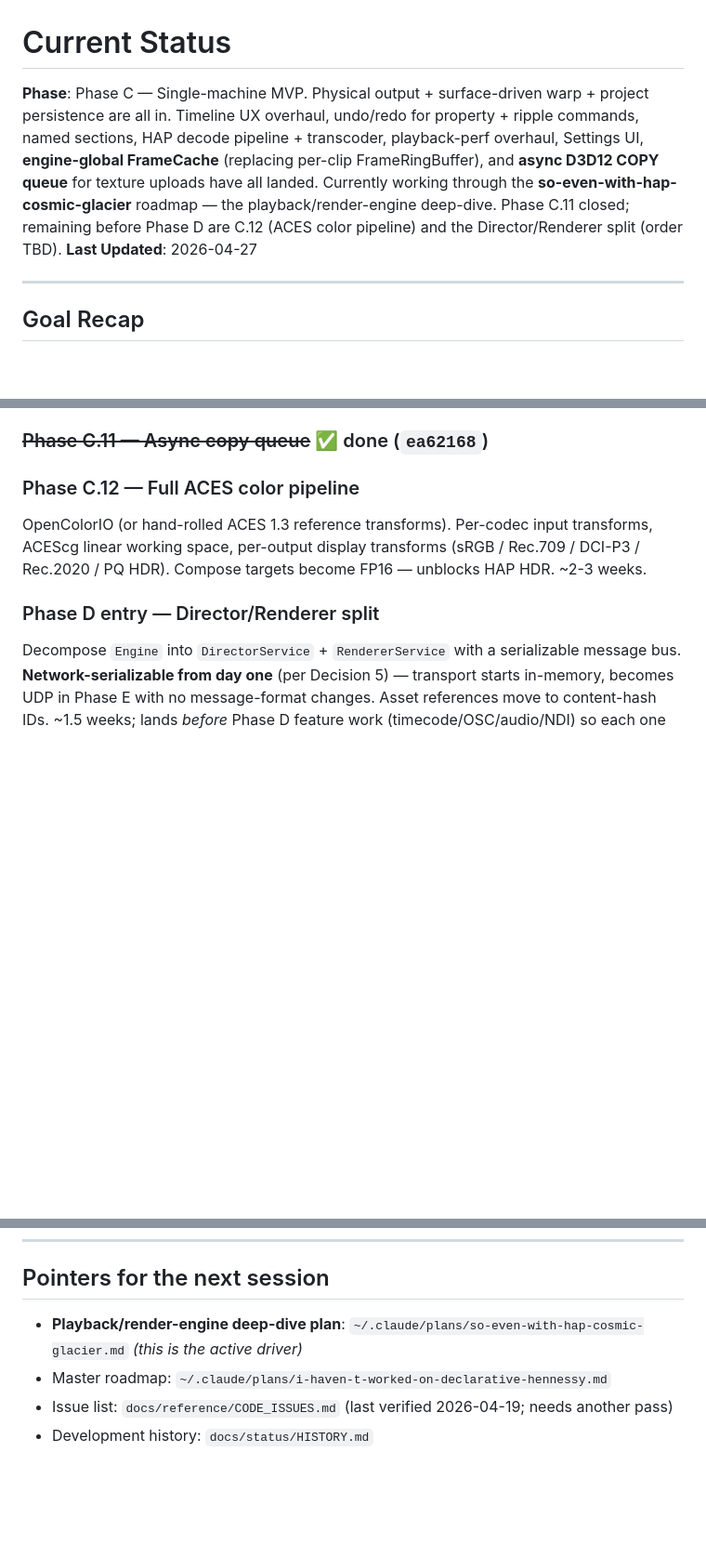
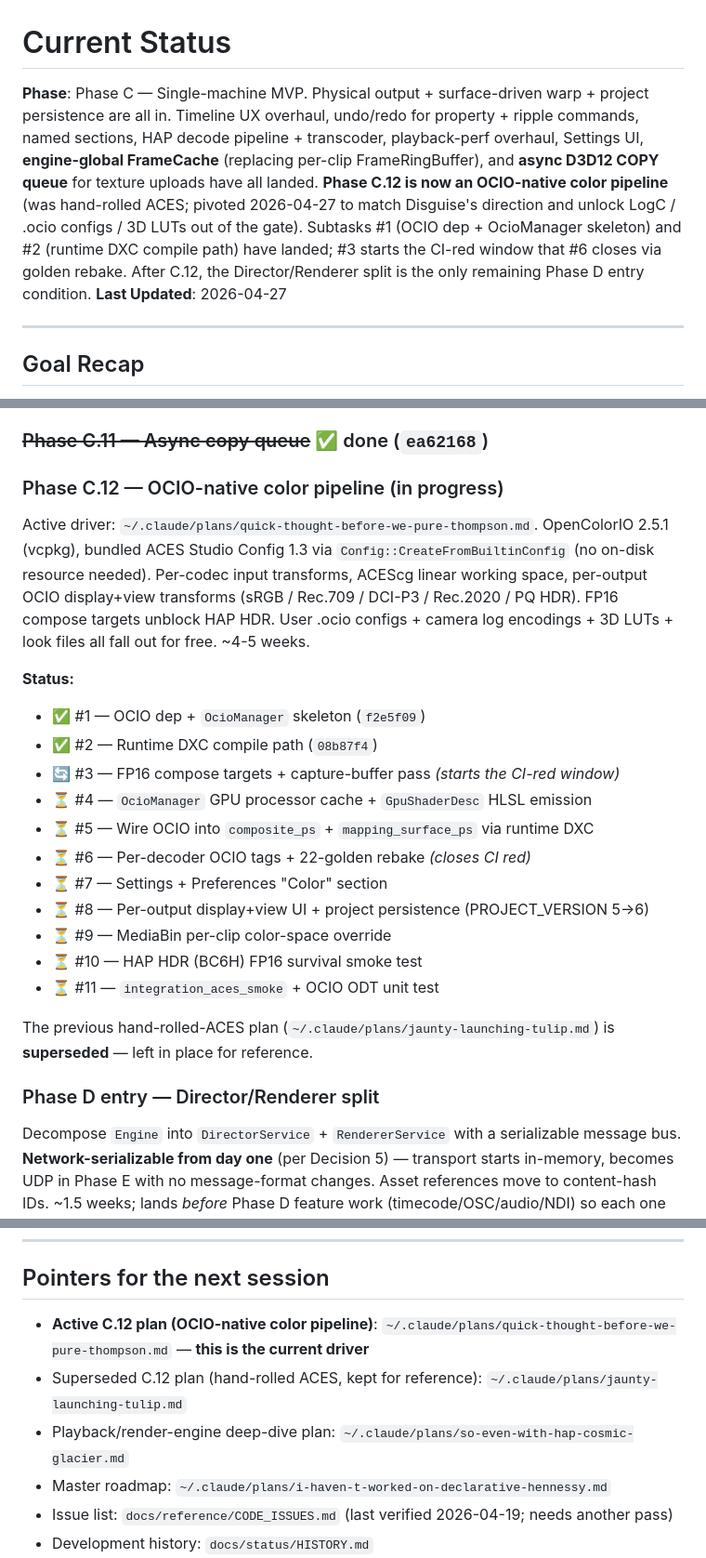
Before and after one commit to duremovich/Entity, a Markdown page: docs/status/CURRENT.md, 3 parts joined by grey strips. Shown at 93% size. Drawn GitHub-style; blank space fills up the shorter version.

Commit message:
docs: refresh CURRENT.md for Phase C.12 redirection + #1/#2
- Note the OCIO-native pivot away from hand-rolled ACES (decision logged
  2026-04-27); the previous plan file is left in place and marked superseded.
- Log C.12 #1 (`f2e5f09`, OCIO dep + OcioManager skeleton) and C.12 #2
  (`08b87f4`, runtime DXC compile path) in the Phase C table.
- Bump verified-tests count 102 → 113 (96 unit + 17 integration; +5 OCIO,
  +6 RuntimeShaderCompiler).
- Replace the stale "Phase C.12 — Full ACES color pipeline" item under
  "Recommended Next Steps" with the OCIO-native subtask checklist (✅ #1,
  ✅ #2, 🔄 #3 starts the CI-red window, ⏳ #4-11).
- Repoint "Pointers for the next session" at the new active plan.

Co-Authored-By: Claude Opus 4.7 (1M context) <noreply@anthropic.com>

```diff
--- a/docs/status/CURRENT.md
+++ b/docs/status/CURRENT.md
@@ -1,6 +1,6 @@
 # Current Status
 
-**Phase**: Phase C — Single-machine MVP. Physical output + surface-driven warp + project persistence are all in. Timeline UX overhaul, undo/redo for property + ripple commands, named sections, HAP decode pipeline + transcoder, playback-perf overhaul, Settings UI, **engine-global FrameCache** (replacing per-clip FrameRingBuffer), and **async D3D12 COPY queue** for texture uploads have all landed. Currently working through the **so-even-with-hap-cosmic-glacier** roadmap — the playback/render-engine deep-dive. Phase C.11 closed; remaining before Phase D are C.12 (ACES color pipeline) and the Director/Renderer split (order TBD).
+**Phase**: Phase C — Single-machine MVP. Physical output + surface-driven warp + project persistence are all in. Timeline UX overhaul, undo/redo for property + ripple commands, named sections, HAP decode pipeline + transcoder, playback-perf overhaul, Settings UI, **engine-global FrameCache** (replacing per-clip FrameRingBuffer), and **async D3D12 COPY queue** for texture uploads have all landed. **Phase C.12 is now an OCIO-native color pipeline** (was hand-rolled ACES; pivoted 2026-04-27 to match Disguise's direction and unlock LogC / .ocio configs / 3D LUTs out of the gate). Subtasks #1 (OCIO dep + OcioManager skeleton) and #2 (runtime DXC compile path) have landed; #3 starts the CI-red window that #6 closes via golden rebake. After C.12, the Director/Renderer split is the only remaining Phase D entry condition.
 **Last Updated**: 2026-04-27
 
 ---
@@ -192,9 +196,24 @@ Following the **so-even-with-hap-cosmic-glacier** roadmap (decisions locked 2026
 
 ### ~~Phase C.11 — Async copy queue~~ ✅ done (`ea62168`)
 
-### Phase C.12 — Full ACES color pipeline
+### Phase C.12 — OCIO-native color pipeline (in progress)
 
-OpenColorIO (or hand-rolled ACES 1.3 reference transforms). Per-codec input transforms, ACEScg linear working space, per-output display transforms (sRGB / Rec.709 / DCI-P3 / Rec.2020 / PQ HDR). Compose targets become FP16 — unblocks HAP HDR. ~2-3 weeks.
+Active driver: `~/.claude/plans/quick-thought-before-we-pure-thompson.md`. OpenColorIO 2.5.1 (vcpkg), bundled ACES Studio Config 1.3 via `Config::CreateFromBuiltinConfig` (no on-disk resource needed). Per-codec input transforms, ACEScg linear working space, per-output OCIO display+view transforms (sRGB / Rec.709 / DCI-P3 / Rec.2020 / PQ HDR). FP16 compose targets unblock HAP HDR. User .ocio configs + camera log encodings + 3D LUTs + look files all fall out for free. ~4-5 weeks.
+
+**Status:**
+- ✅ #1 — OCIO dep + `OcioManager` skeleton (`f2e5f09`)
+- ✅ #2 — Runtime DXC compile path (`08b87f4`)
+- 🔄 #3 — FP16 compose targets + capture-buffer pass *(starts the CI-red window)*
+- ⏳ #4 — `OcioManager` GPU processor cache + `GpuShaderDesc` HLSL emission
+- ⏳ #5 — Wire OCIO into `composite_ps` + `mapping_surface_ps` via runtime DXC
+- ⏳ #6 — Per-decoder OCIO tags + 22-golden rebake *(closes CI red)*
+- ⏳ #7 — Settings + Preferences "Color" section
+- ⏳ #8 — Per-output display+view UI + project persistence (PROJECT_VERSION 5→6)
+- ⏳ #9 — MediaBin per-clip color-space override
+- ⏳ #10 — HAP HDR (BC6H) FP16 survival smoke test
+- ⏳ #11 — `integration_aces_smoke` + OCIO ODT unit test
+
+The previous hand-rolled-ACES plan (`~/.claude/plans/jaunty-launching-tulip.md`) is **superseded** — left in place for reference.
 
 ### Phase D entry — Director/Renderer split
 
@@ -211,7 +230,9 @@ Decompose `Engine` into `DirectorService` + `RendererService` with a serializabl
 
 ## Pointers for the next session
 
-- **Playback/render-engine deep-dive plan**: `~/.claude/plans/so-even-with-hap-cosmic-glacier.md` *(this is the active driver)*
+- **Active C.12 plan (OCIO-native color pipeline)**: `~/.claude/plans/quick-thought-before-we-pure-thompson.md` — **this is the current driver**
+- Superseded C.12 plan (hand-rolled ACES, kept for reference): `~/.claude/plans/jaunty-launching-tulip.md`
+- Playback/render-engine deep-dive plan: `~/.claude/plans/so-even-with-hap-cosmic-glacier.md`
 - Master roadmap: `~/.claude/plans/i-haven-t-worked-on-declarative-hennessy.md`
 - Issue list: `docs/reference/CODE_ISSUES.md` (last verified 2026-04-19; needs another pass)
 - Development history: `docs/status/HISTORY.md`
```
Also changed, not shown: other parts of docs/status/CURRENT.md (+8 -4 lines).
